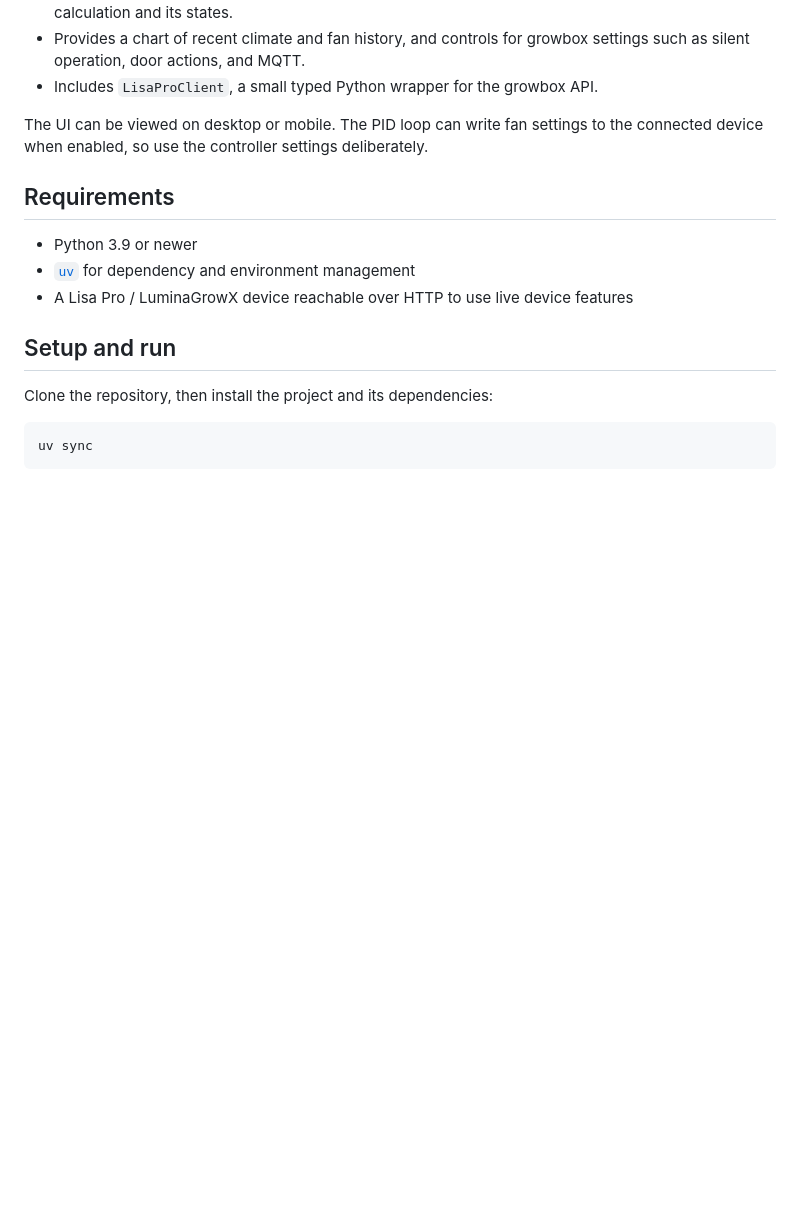
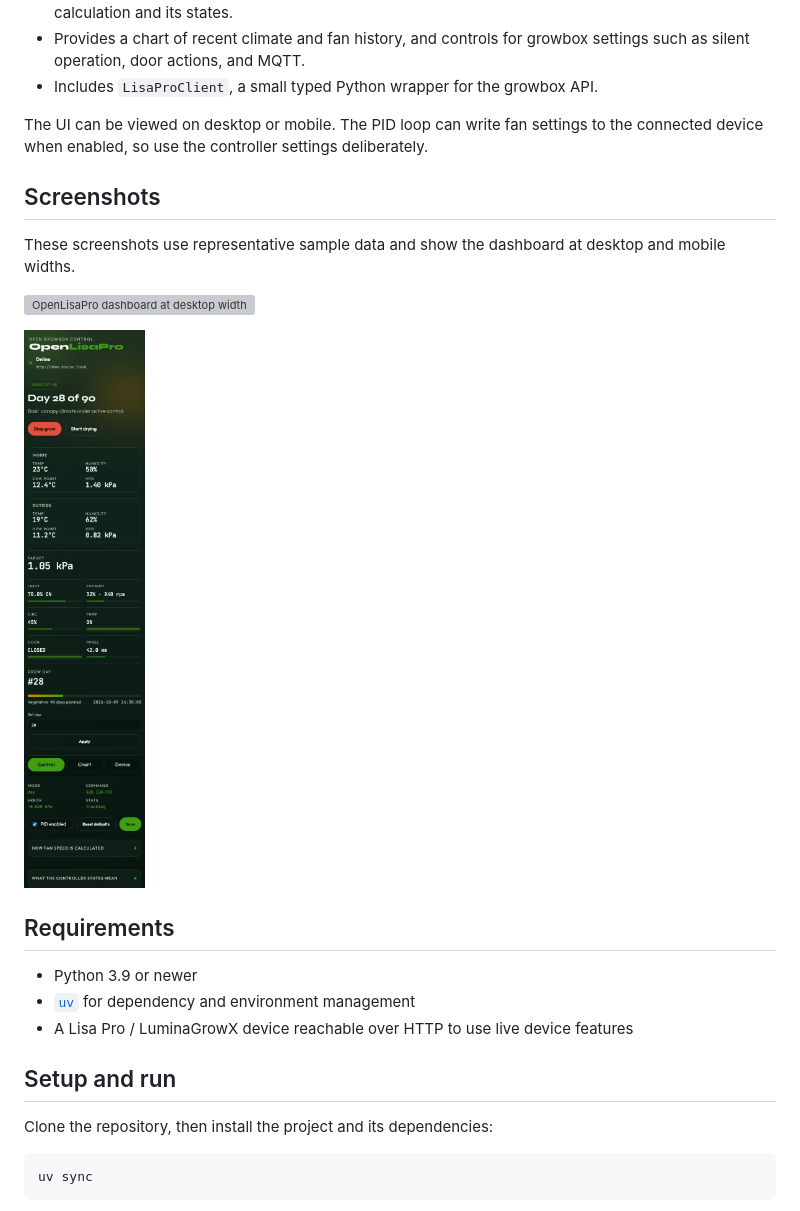
Before and after one commit to ThommyH/OpenLisaPro, a Markdown page: README.md, the part around the change. GitHub-like rendering; pictures changed too: docs/screenshots/dashboard-mobile.png (added); blank space fills up the shorter version; grey boxes are pictures that could not be loaded.

Commit message:
Add dashboard screenshots and fix mobile overflow

```diff
--- a/README.md
+++ b/README.md
@@ -14,6 +14,14 @@ The web app runs on your own computer or server. It talks to the growbox over it
 - Includes `LisaProClient`, a small typed Python wrapper for the growbox API.
 
 The UI can be viewed on desktop or mobile. The PID loop can write fan settings to the connected device when enabled, so use the controller settings deliberately.
+
+## Screenshots
+
+These screenshots use representative sample data and show the dashboard at desktop and mobile widths.
+
+![OpenLisaPro dashboard at desktop width](docs/screenshots/dashboard-desktop.png)
+
+![OpenLisaPro dashboard at mobile width](docs/screenshots/dashboard-mobile.png)
 
 ## Requirements
 
```
Also changed, not shown: 2 other files.
